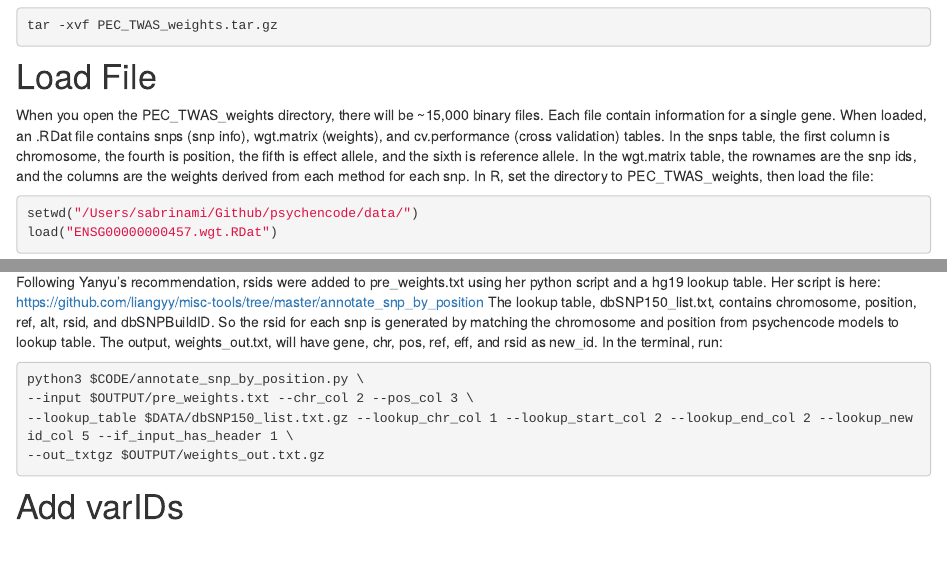
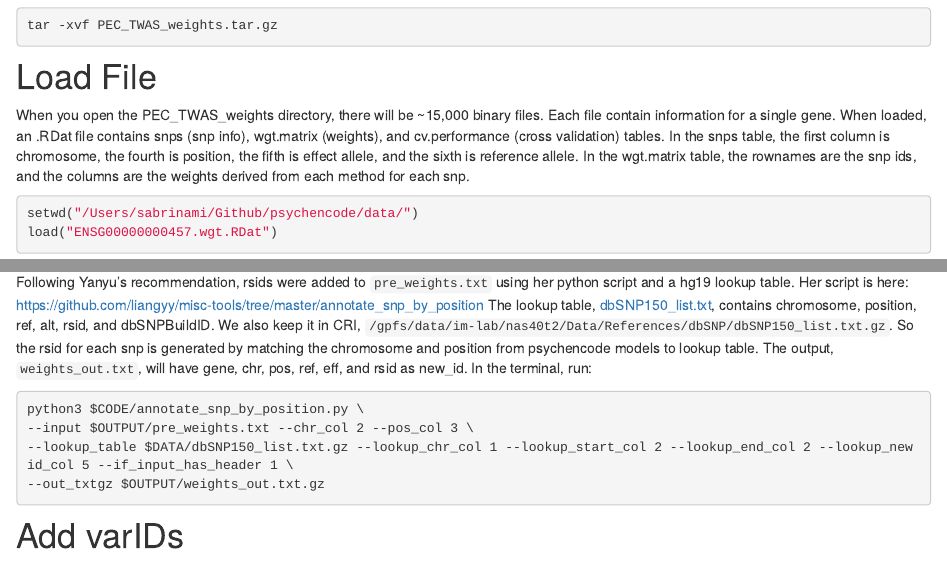
Before and after one commit to hakyimlab/psychencode, an R Markdown document (analysis/generate_weights.Rmd): the page in a window 1100 px wide, from 880 px down, and a second part further down, joined at a grey line. Rendered offline with R 4.5, knitr and Pandoc, with nearby package versions; drawn as R Markdown's standard HTML page in place of the format the file asks for; some code elsewhere in the file could not run offline.

Commit message:
add dbSNP file like to generate weights

````diff
--- a/analysis/generate_weights.Rmd
+++ b/analysis/generate_weights.Rmd
@@ -48,7 +48,6 @@ When you open the PEC_TWAS_weights directory, there will be ~15,000 binary files
 When loaded, an .RDat file contains snps (snp info), wgt.matrix (weights), and cv.performance (cross validation) tables.
 In the snps table, the first column is chromosome, the fourth is position, the fifth is effect allele, and the sixth is reference allele.
 In the wgt.matrix table, the rownames are the snp ids, and the columns are the weights derived from each method for each snp.
-In R, set the directory to PEC_TWAS_weights, then load the file:
 
 ```{r, eval=TRUE}
 setwd("/Users/sabrinami/Github/psychencode/data/")
@@ -106,10 +105,10 @@ for(i in 2:length(files)) {
 ```
 
 # Add rsIDs
-Following Yanyu's recommendation, rsids were added to pre_weights.txt using her python script and a hg19 lookup table.
+Following Yanyu's recommendation, rsids were added to `pre_weights.txt` using her python script and a hg19 lookup table.
 Her script is here: https://github.com/liangyy/misc-tools/tree/master/annotate_snp_by_position
-The lookup table, dbSNP150_list.txt, contains chromosome, position, ref, alt, rsid, and dbSNPBuildID. So the rsid for each snp is generated by matching the chromosome and position from psychencode models to lookup table.
-The output, weights_out.txt, will have gene, chr, pos, ref, eff, and rsid as new_id.
+The lookup table, [dbSNP150_list.txt](https://uchicago.box.com/s/twr1igkhpfbnz7n2mjqhpyaon47w1hzm), contains chromosome, position, ref, alt, rsid, and dbSNPBuildID. We also keep it in CRI, `/gpfs/data/im-lab/nas40t2/Data/References/dbSNP/dbSNP150_list.txt.gz`. So the rsid for each snp is generated by matching the chromosome and position from psychencode models to lookup table.
+The output, `weights_out.txt`, will have gene, chr, pos, ref, eff, and rsid as new_id.
 In the terminal, run:
 ```{bash, eval=FALSE}
 python3 $CODE/annotate_snp_by_position.py \
````
Also changed, not shown: analysis/generate_weights.Rmd (4 more changed lines), 1 other file.
